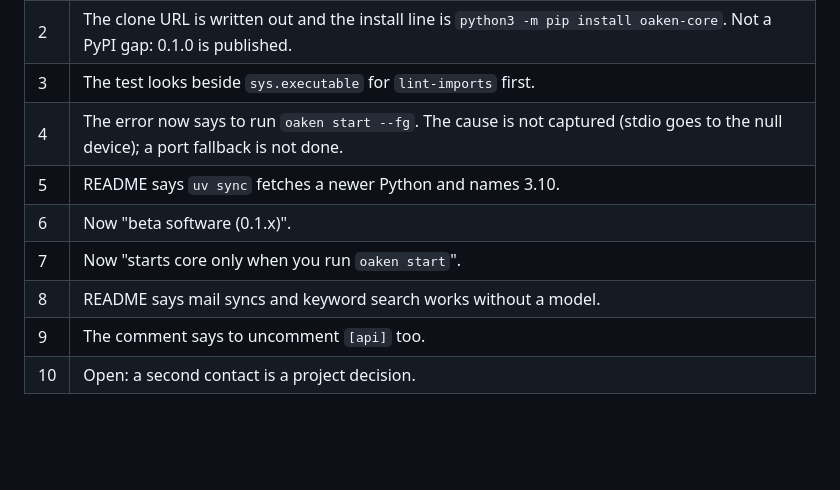
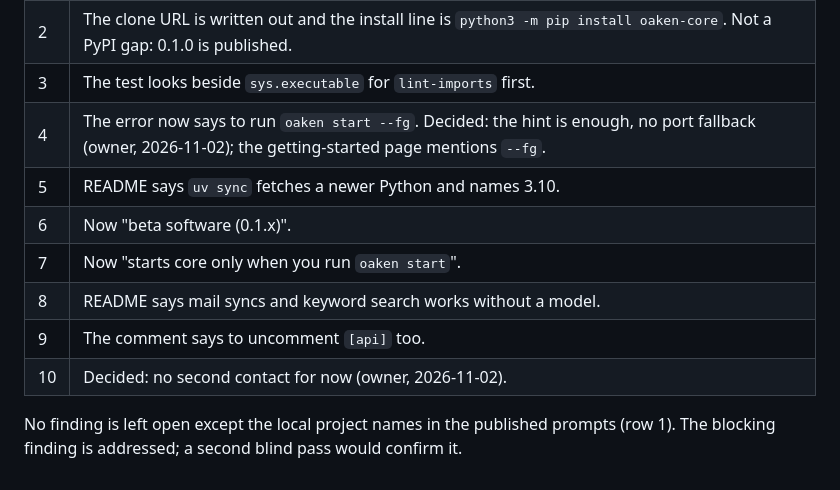
Before and after one commit to dfoulks1/oaken-mail, a Markdown page: docs/audits/2026-11-02-repo.md, the part around the change. Rendered like a GitHub page; blank space fills up the shorter version.

Commit message:
docs(audit): record the port-hint and contact decisions
AI-generated; unreviewed by a committer.

Co-Authored-By: Claude Sonnet 5.5 <noreply@anthropic.com>

```diff
--- a/docs/audits/2026-11-02-repo.md
+++ b/docs/audits/2026-11-02-repo.md
@@ -62,10 +62,12 @@ git history for secrets (the copy has no `.git`); `docs/` HTML beyond a spot che
 | 1 | Home paths removed from the five prompts and the three run files untracked and ignored. Decided: `docs/prompts/` is published (owner, 2026-11-02). **Open:** the prompts still name local projects (Libra, OllMCP, mailmind-unified); keep or scrub. |
 | 2 | The clone URL is written out and the install line is `python3 -m pip install oaken-core`. Not a PyPI gap: 0.1.0 is published. |
 | 3 | The test looks beside `sys.executable` for `lint-imports` first. |
-| 4 | The error now says to run `oaken start --fg`. The cause is not captured (stdio goes to the null device); a port fallback is not done. |
+| 4 | The error now says to run `oaken start --fg`. Decided: the hint is enough, no port fallback (owner, 2026-11-02); the getting-started page mentions `--fg`. |
 | 5 | README says `uv sync` fetches a newer Python and names 3.10. |
 | 6 | Now "beta software (0.1.x)". |
 | 7 | Now "starts core only when you run `oaken start`". |
 | 8 | README says mail syncs and keyword search works without a model. |
 | 9 | The comment says to uncomment `[api]` too. |
-| 10 | Open: a second contact is a project decision. |
+| 10 | Decided: no second contact for now (owner, 2026-11-02). |
+
+No finding is left open except the local project names in the published prompts (row 1). The blocking finding is addressed; a second blind pass would confirm it.
```
